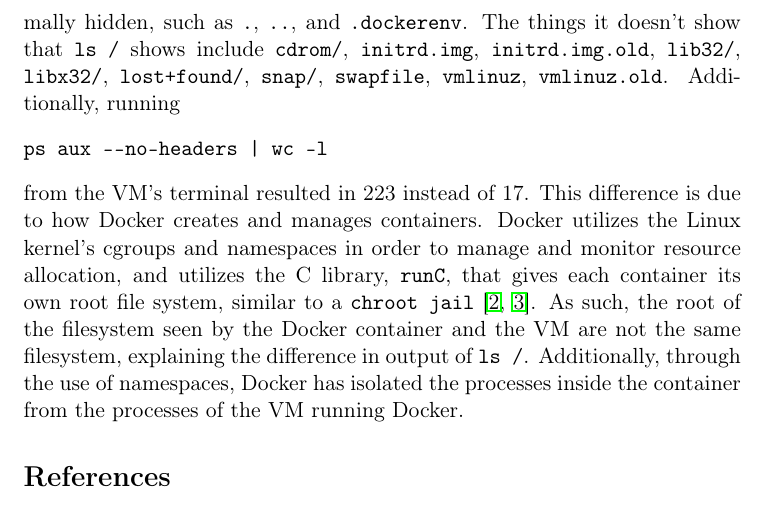
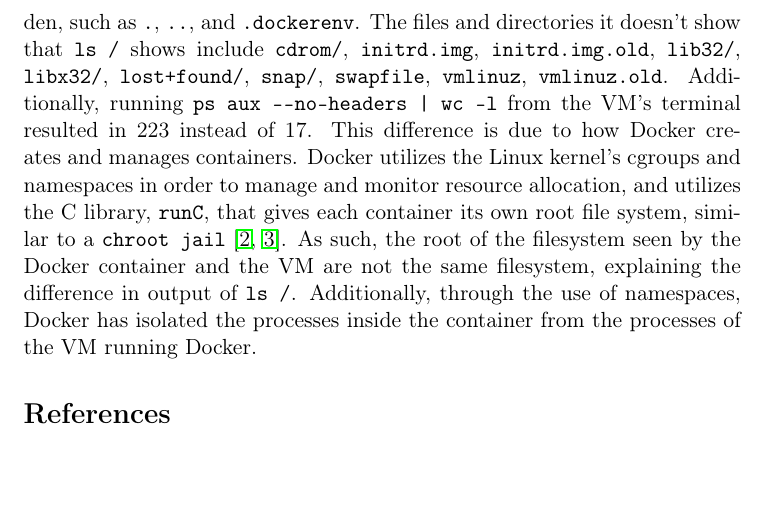
Before and after one commit to wang-sz/EE379K-Lab2, a LaTeX document (report/report.tex): part of page 2 of 2, cut so that both start at the same text, the shorter picture padded with empty space. Compiled offline with pdfLaTeX.

Commit message:
Fix text layout

```diff
--- a/report/report.tex
+++ b/report/report.tex
@@ -39,17 +39,16 @@ running in the system. The output of the script onto the webpage is shown below:
   Number of processes running:
   17
 \end{minted}
-
 The server's view of the filesystem has a few differences from running \verb|ls /| from the VM's terminal. For example, it shows files
-that are normally hidden, such as \verb|.|, \verb|..|, and \verb|.dockerenv|. The things it doesn't show that \verb|ls /| shows
-include \verb|cdrom/|, \verb|initrd.img|, \verb|initrd.img.old|, \verb|lib32/|, \verb|libx32/|, \verb|lost+found/|, \verb|snap/|,
-\verb|swapfile|, \verb|vmlinuz|, \verb|vmlinuz.old|. Additionally, running \begin{verbatim}ps aux --no-headers | wc -l\end{verbatim}
-from the VM's terminal resulted in 223 instead of 17. This difference is due to how Docker creates and manages containers. Docker
-utilizes the Linux kernel's cgroups and namespaces in order to manage and monitor resource allocation, and utilizes the C library,
-\verb|runC|, that gives each container its own root file system, similar to a \verb|chroot jail|~\cite{codementor,demystify}. As such, the root
-of the filesystem seen by the Docker container and the VM are not the same filesystem, explaining the difference in output of \verb|ls /|.
-Additionally, through the use of namespaces, Docker has isolated the processes inside the container from the processes of the VM running
-Docker.
+that are normally hidden, such as \verb|.|, \verb|..|, and \verb|.dockerenv|. The files and directories it doesn't show that
+\verb|ls /| shows include \verb|cdrom/|, \verb|initrd.img|, \verb|initrd.img.old|, \verb|lib32/|, \verb|libx32/|, \verb|lost+found/|,
+\verb|snap/|, \verb|swapfile|, \verb|vmlinuz|, \verb|vmlinuz.old|. Additionally, running \verb=ps aux --no-headers | wc -l= from the
+VM's terminal resulted in 223 instead of 17. This difference is due to how Docker creates and manages containers. Docker utilizes the
+Linux kernel's cgroups and namespaces in order to manage and monitor resource allocation, and utilizes the C library, \verb|runC|,
+that gives each container its own root file system, similar to a \verb|chroot jail|~\cite{codementor,demystify}. As such, the root of
+the filesystem seen by the Docker container and the VM are not the same filesystem, explaining the difference in output of \verb|ls /|.
+Additionally, through the use of namespaces, Docker has isolated the processes inside the container from the processes of the VM
+running Docker.
 
 \bibliography{bibliography}
 \bibliographystyle{ieeetr}
```
Also changed, not shown: report/report.pdf.
